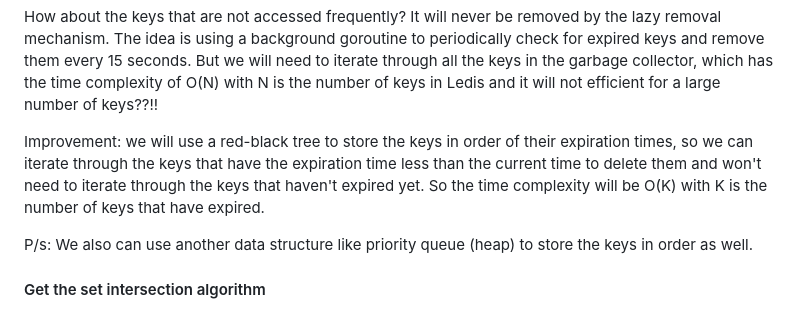
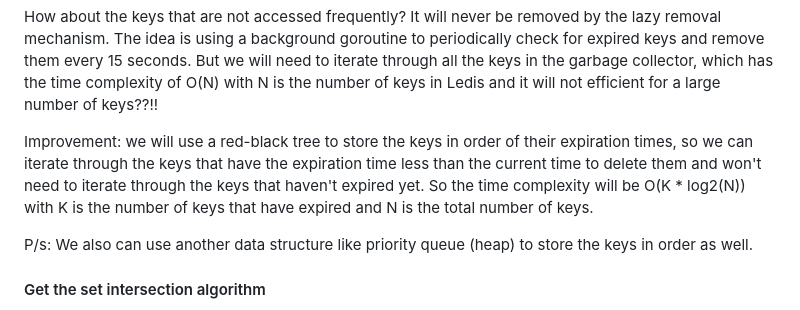
Before and after one commit to CaoHuuKhuongDuy/Ledis, a Markdown page: README.md, the part around the change. GitHub-like rendering.

```diff
--- a/README.md
+++ b/README.md
@@ -157,7 +157,7 @@ We will check if a key is expired when we try to access it. If it is, we remove
 
 How about the keys that are not accessed frequently? It will never be removed by the lazy removal mechanism. The idea is using a background goroutine to periodically check for expired keys and remove them every 15 seconds. But we will need to iterate through all the keys in the garbage collector, which has the time complexity of O(N) with N is the number of keys in Ledis and it will not efficient for a large number of keys??!!
 
-Improvement: we will use a red-black tree to store the keys in order of their expiration times, so we can iterate through the keys that have the expiration time less than the current time to delete them and won't need to iterate through the keys that haven't expired yet. So the time complexity will be O(K) with K is the number of keys that have expired.
+Improvement: we will use a red-black tree to store the keys in order of their expiration times, so we can iterate through the keys that have the expiration time less than the current time to delete them and won't need to iterate through the keys that haven't expired yet. So the time complexity will be O(K * log2(N)) with K is the number of keys that have expired and N is the total number of keys.
 
 P/s: We also can use another data structure like priority queue (heap) to store the keys in order as well.
 
```
